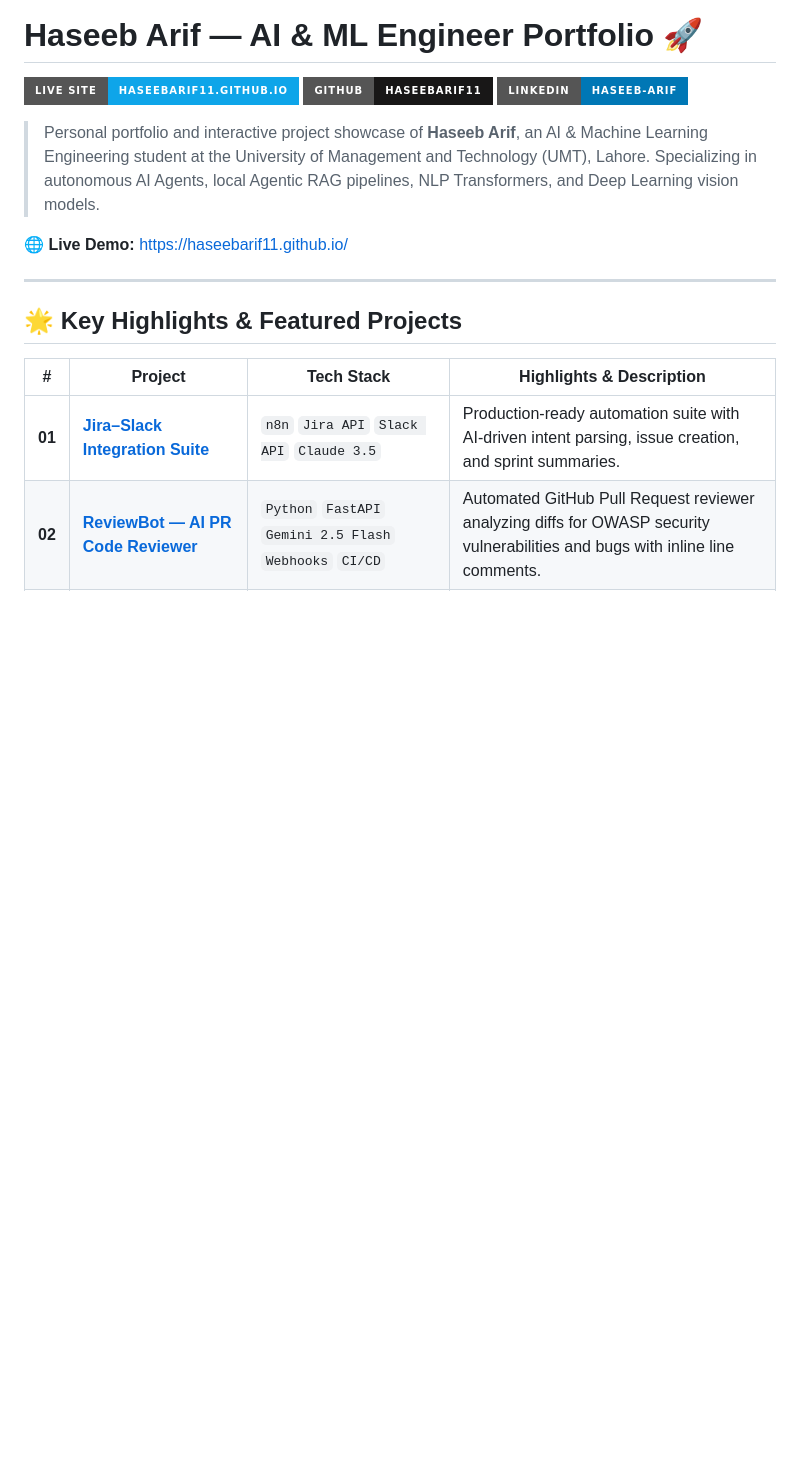
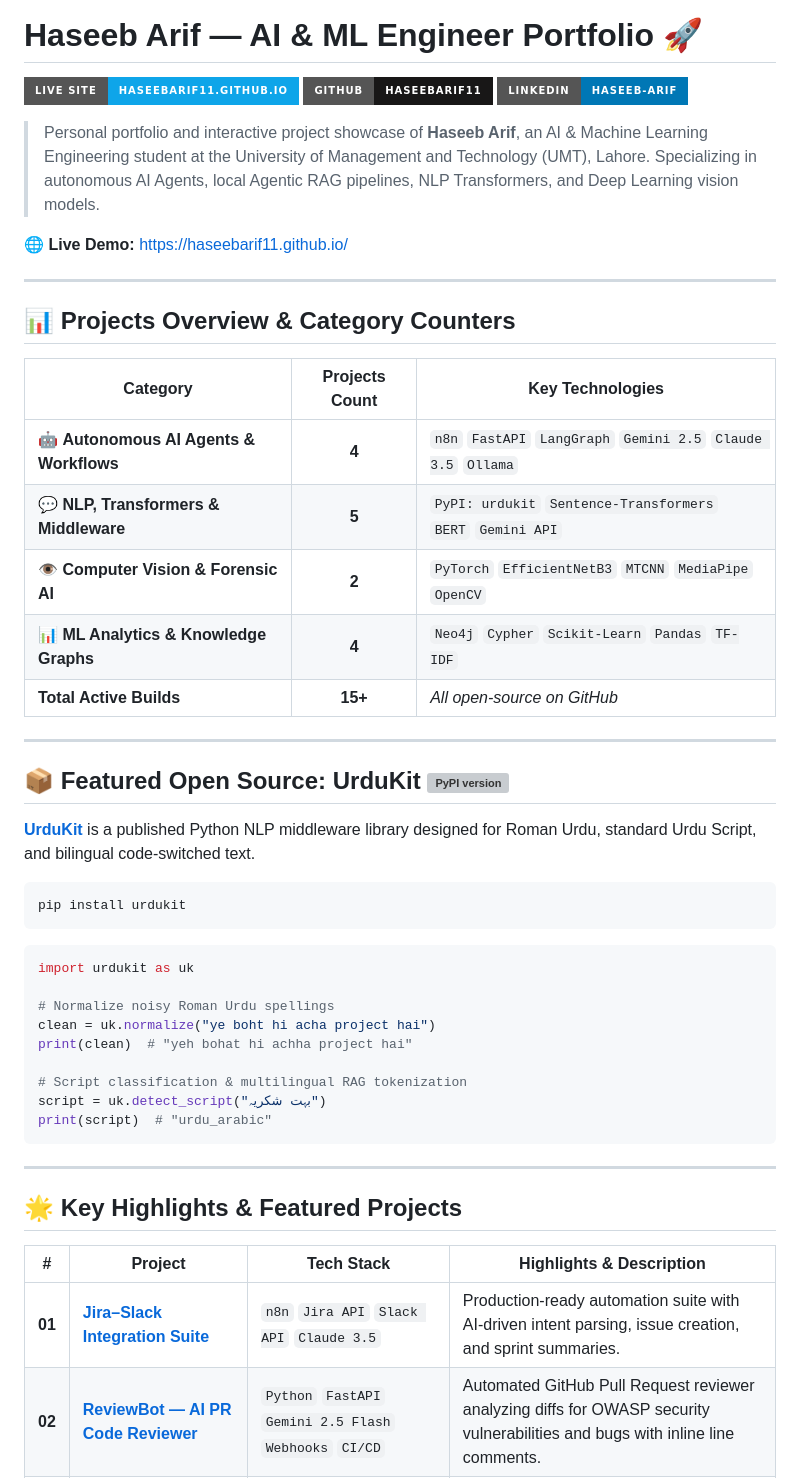
Before and after one commit to haseebarif11/haseebarif11.github.io, a Markdown page: README.md, the part around the change. GitHub-like rendering; badges without logos; blank space fills up the shorter version; grey boxes are pictures that could not be loaded.

Commit message:
docs(readme): add project category counters and UrduKit quickstart usage showcase

````diff
--- a/README.md
+++ b/README.md
@@ -7,6 +7,40 @@
 > Personal portfolio and interactive project showcase of **Haseeb Arif**, an AI & Machine Learning Engineering student at the University of Management and Technology (UMT), Lahore. Specializing in autonomous AI Agents, local Agentic RAG pipelines, NLP Transformers, and Deep Learning vision models.
 
 🌐 **Live Demo:** [https://haseebarif11.github.io/](https://haseebarif11.github.io/)
+
+---
+
+## 📊 Projects Overview & Category Counters
+
+| Category | Projects Count | Key Technologies |
+|---|:---:|---|
+| 🤖 **Autonomous AI Agents & Workflows** | **4** | `n8n` `FastAPI` `LangGraph` `Gemini 2.5` `Claude 3.5` `Ollama` |
+| 💬 **NLP, Transformers & Middleware** | **5** | `PyPI: urdukit` `Sentence-Transformers` `BERT` `Gemini API` |
+| 👁️ **Computer Vision & Forensic AI** | **2** | `PyTorch` `EfficientNetB3` `MTCNN` `MediaPipe` `OpenCV` |
+| 📊 **ML Analytics & Knowledge Graphs** | **4** | `Neo4j` `Cypher` `Scikit-Learn` `Pandas` `TF-IDF` |
+| **Total Active Builds** | **15+** | *All open-source on GitHub* |
+
+---
+
+## 📦 Featured Open Source: UrduKit [![PyPI version](https://img.shields.io/pypi/v/urdukit.svg?color=0ea5e9&style=flat-square)](https://pypi.org/project/urdukit/)
+
+[**UrduKit**](https://github.com/haseebarif11/Urdu-Kit) is a published Python NLP middleware library designed for Roman Urdu, standard Urdu Script, and bilingual code-switched text.
+
+```bash
+pip install urdukit
+```
+
+```python
+import urdukit as uk
+
+# Normalize noisy Roman Urdu spellings
+clean = uk.normalize("ye boht hi acha project hai")
+print(clean)  # "yeh bohat hi achha project hai"
+
+# Script classification & multilingual RAG tokenization
+script = uk.detect_script("بہت شکریہ")
+print(script)  # "urdu_arabic"
+```
 
 ---
 
````
